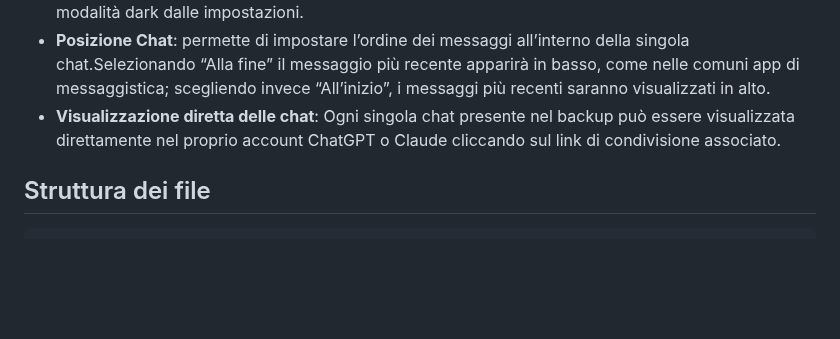
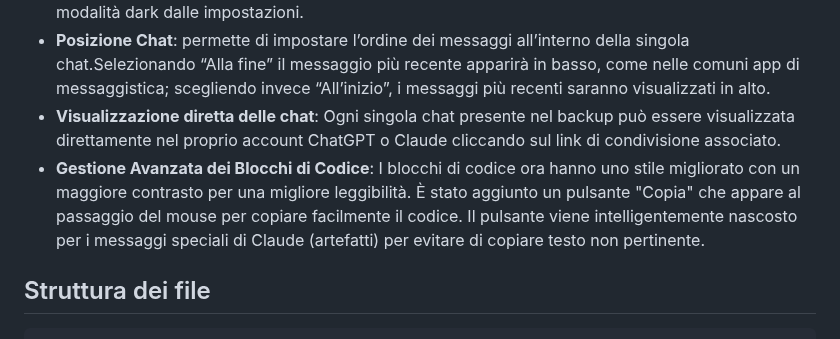
Before and after one commit to introvert24312/llm-chat-explorer, a Markdown page: README.it.md, the part around the change. Drawn GitHub-style; blank space fills up the shorter version.

````diff
--- a/README.it.md
+++ b/README.it.md
@@ -78,6 +78,7 @@ L'applicazione è sviluppata con HTML, CSS e JavaScript e offre le seguenti funz
 - **Modalità multilingua e dark/light**: L'interfaccia supporta diverse lingue (Inglese, Italiano, Spagnolo, Francese, Tedesco, Polacco, Cinese, Coreano e Giapponese) e consente di attivare o disattivare la modalità dark dalle impostazioni.
 - **Posizione Chat**: permette di impostare l’ordine dei messaggi all’interno della singola chat.Selezionando “Alla fine” il messaggio più recente apparirà in basso, come nelle comuni app di messaggistica; scegliendo invece “All’inizio”, i messaggi più recenti saranno visualizzati in alto.
 - **Visualizzazione diretta delle chat**: Ogni singola chat presente nel backup può essere visualizzata direttamente nel proprio account ChatGPT o Claude cliccando sul link di condivisione associato.
+- **Gestione Avanzata dei Blocchi di Codice**: I blocchi di codice ora hanno uno stile migliorato con un maggiore contrasto per una migliore leggibilità. È stato aggiunto un pulsante "Copia" che appare al passaggio del mouse per copiare facilmente il codice. Il pulsante viene intelligentemente nascosto per i messaggi speciali di Claude (artefatti) per evitare di copiare testo non pertinente.
 
 ## Struttura dei file
 ```
````
